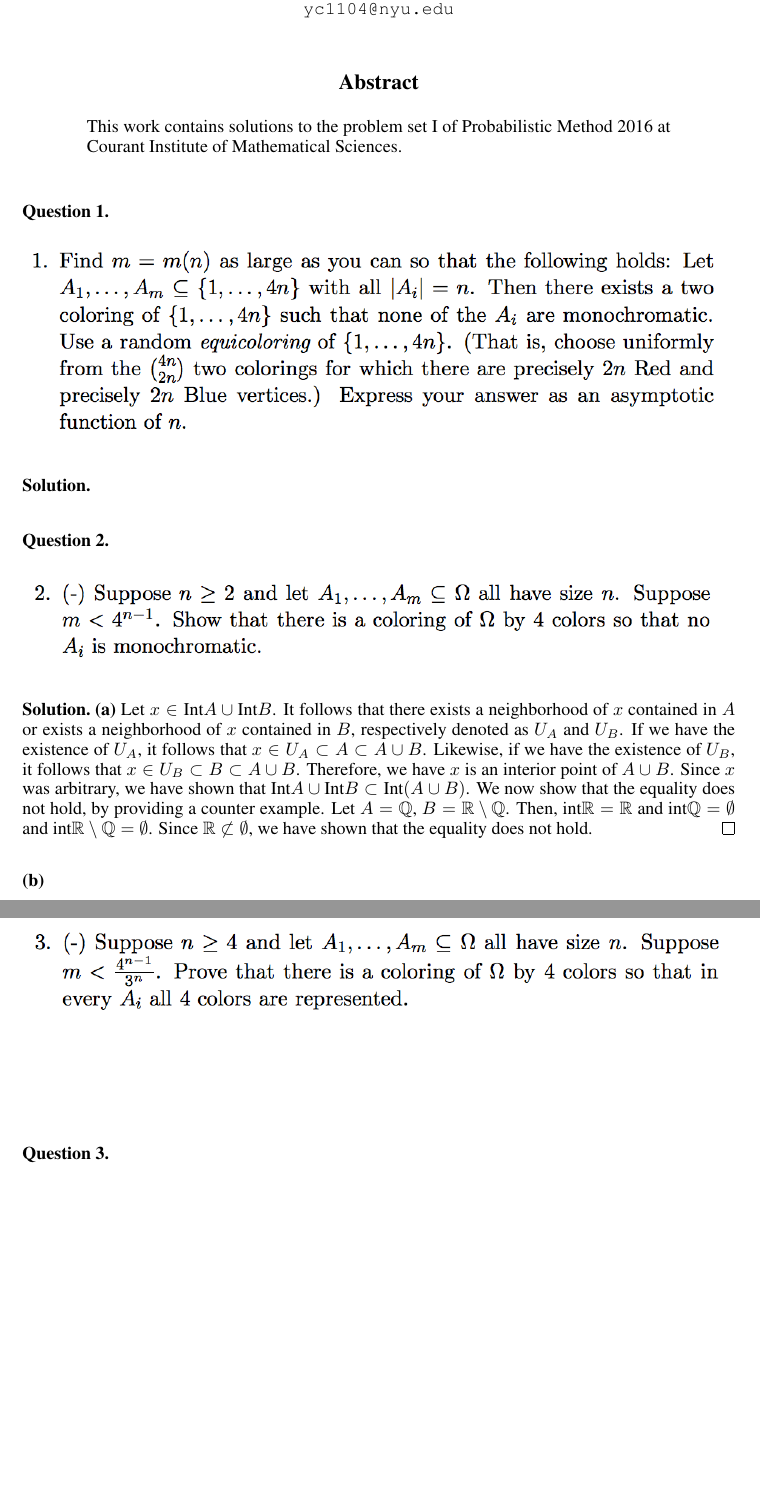
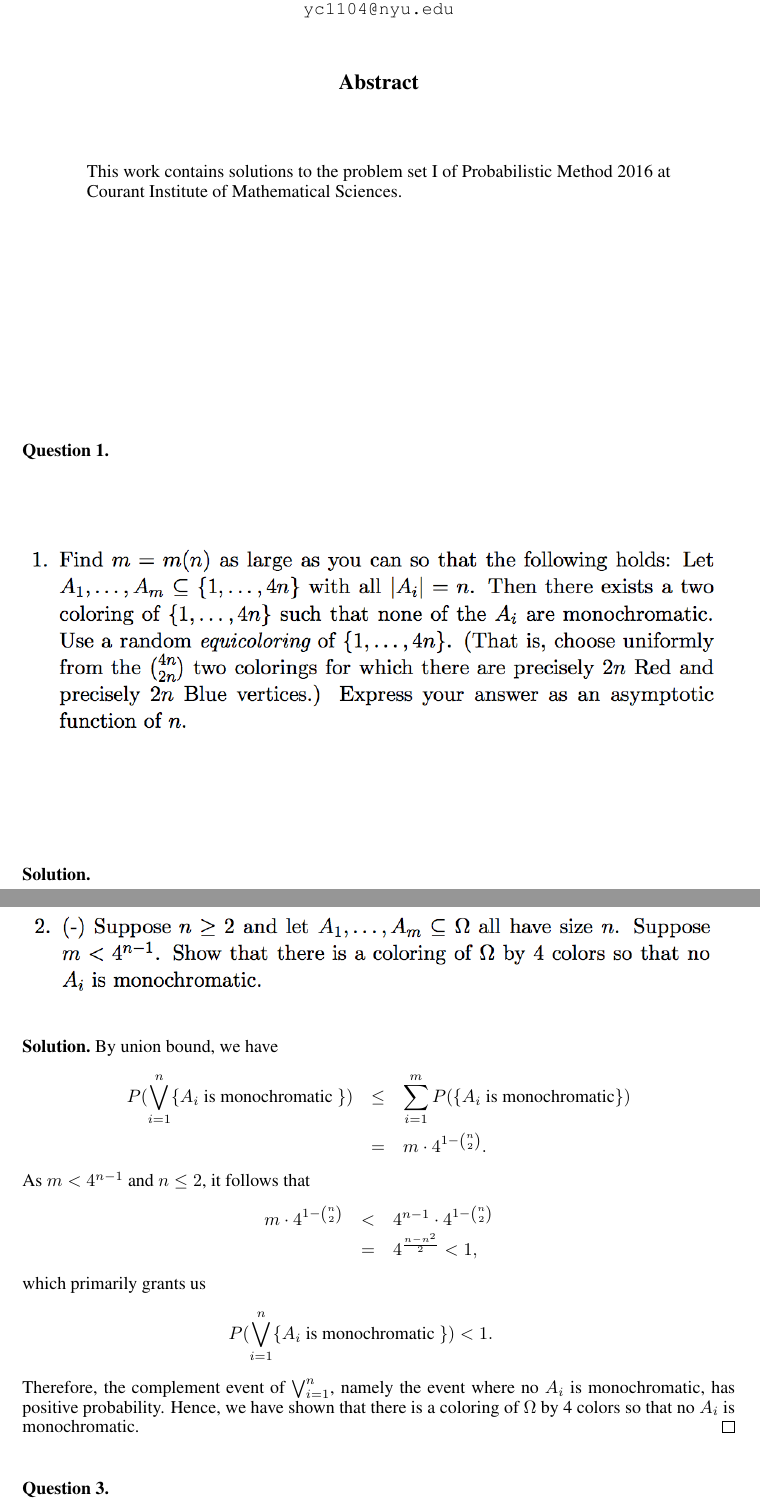
Before and after one commit to ydchoi/Probabilistic-Method, a LaTeX problem sheet (pset1.tex): two parts of pages 1 and 2 of 4, joined at a grey line, cut so that both start at the same text, the shorter picture padded with empty space. Compiled offline with pdfLaTeX.

Commit message:
A regular commit

```diff
--- a/pset1.tex
+++ b/pset1.tex
@@ -87,7 +87,7 @@ of Probabilistic Method 2016 at Courant Institute of Mathematical Sciences.
 \begin{solution}
 \end{solution}
 
-\bigskip
+\pagebreak
 
 \begin{question}[2]
 \hfill
@@ -97,24 +97,25 @@ of Probabilistic Method 2016 at Courant Institute of Mathematical Sciences.
 \end{figure}
 \end{question}
 \begin{solution}
-\textbf{(a)}
-Let $x \in \text{Int} A \cup \text{Int} B$. It follows that there exists a neighborhood of
-$x$ contained in $A$ or exists a neighborhood of $x$ contained in $B$, respectively denoted
-as $U_A$ and $U_B$. If we have the existence of $U_A$, it follows that
-$x \in U_A \subset A \subset A \cup B$. Likewise, if we have the existence of $U_B$, it follows
-that $x \in U_B \subset B \subset A \cup B$. Therefore, we have $x$ is an interior point of $A
-\cup B$.
-Since $x$ was arbitrary, we have shown that $\text{Int} A \cup \text{Int} B
-\subset \text{Int}(A \cup B)$. We now show that the equality does not hold, by providing
-a counter example. Let $A = \mathbb{Q}$, $B = \mathbb{R\setminus Q}$. Then,
-$\text{int}\mathbb{R} = \mathbb{R}$ and $\text{int}\mathbb{Q} = \emptyset$ and
-$\text{int}\mathbb{R\setminus Q} = \emptyset$. Since $\mathbb{R} \not\subset
-\emptyset$, we have shown that the equality does not hold. \hfill $\qed$
-
-\bigskip
-
-\textbf{(b)}
-
+By union bound, we have
+\eQb
+P( \bigvee_{i=1}^{n} \{ A_i \text{ is monochromatic }\} )
+&\leq& \sum_{i=1}^{m} P(\{A_i \text{ is monochromatic}\}) \\
+&=& m \cdot 4^{1 - {n \choose 2}}.
+\eQe
+As $m < 4^{n-1}$ and $n \leq 2$, it follows that
+\eQb
+m \cdot 4^{1 - {n \choose 2}} &<& 4^{n-1} \cdot 4^{1 - {n \choose 2}}  \\
+&=& 4^{\frac{n-n^2}{2}} < 1,
+\eQe
+which primarily grants us
+\eQb
+P( \bigvee_{i=1}^{n} \{ A_i \text{ is monochromatic }\} ) < 1.
+\eQe
+Therefore, the complement event of $\bigvee_{i=1}^{n}$,
+namely the event where no $A_i$ is monochromatic, has positive probability. Hence, we have
+shown that there is a coloring of $\Omega$ by 4 colors so that no $A_i$ is monochromatic.
+\hfill $\qed$
 
 \end{solution}
 
```
Also changed, not shown: pset1.pdf, 2 other files.
